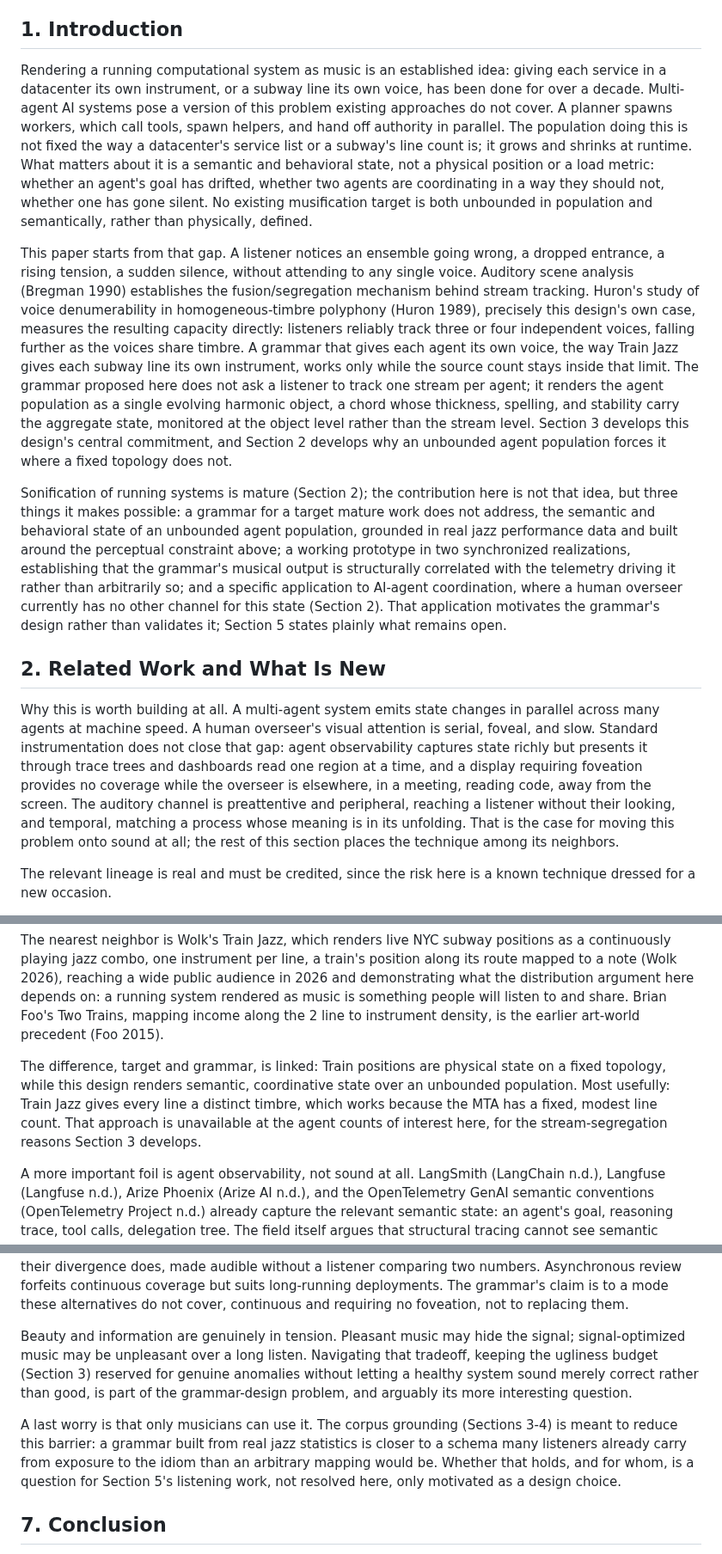
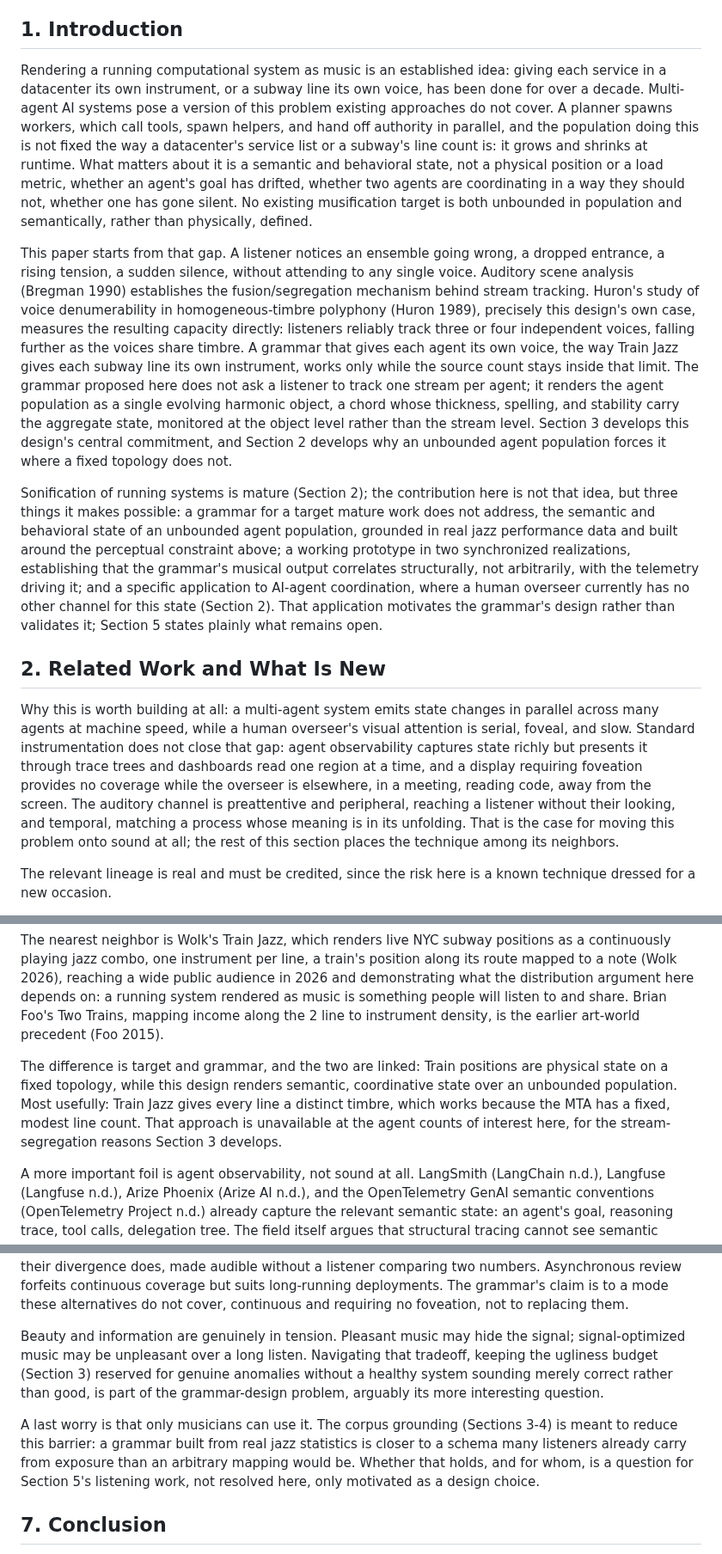
Before and after one commit to mob1ius/oteljazz, a Markdown page: paper/07-oversight-symphony-sonification.md, 3 parts joined by grey strips. Shown at 86% size. Rendered like a GitHub page.

```diff
--- a/paper/07-oversight-symphony-sonification.md
+++ b/paper/07-oversight-symphony-sonification.md
@@ -11,15 +11,15 @@ ORCID: 0009-0008-2589-027X
 
 ## 1. Introduction
 
-Rendering a running computational system as music is an established idea: giving each service in a datacenter its own instrument, or a subway line its own voice, has been done for over a decade. Multi-agent AI systems pose a version of this problem existing approaches do not cover. A planner spawns workers, which call tools, spawn helpers, and hand off authority in parallel. The population doing this is not fixed the way a datacenter's service list or a subway's line count is; it grows and shrinks at runtime. What matters about it is a semantic and behavioral state, not a physical position or a load metric: whether an agent's goal has drifted, whether two agents are coordinating in a way they should not, whether one has gone silent. No existing musification target is both unbounded in population and semantically, rather than physically, defined.
+Rendering a running computational system as music is an established idea: giving each service in a datacenter its own instrument, or a subway line its own voice, has been done for over a decade. Multi-agent AI systems pose a version of this problem existing approaches do not cover. A planner spawns workers, which call tools, spawn helpers, and hand off authority in parallel, and the population doing this is not fixed the way a datacenter's service list or a subway's line count is: it grows and shrinks at runtime. What matters about it is a semantic and behavioral state, not a physical position or a load metric, whether an agent's goal has drifted, whether two agents are coordinating in a way they should not, whether one has gone silent. No existing musification target is both unbounded in population and semantically, rather than physically, defined.
 
 This paper starts from that gap. A listener notices an ensemble going wrong, a dropped entrance, a rising tension, a sudden silence, without attending to any single voice. Auditory scene analysis (Bregman 1990) establishes the fusion/segregation mechanism behind stream tracking. Huron's study of voice denumerability in homogeneous-timbre polyphony (Huron 1989), precisely this design's own case, measures the resulting capacity directly: listeners reliably track three or four independent voices, falling further as the voices share timbre. A grammar that gives each agent its own voice, the way Train Jazz gives each subway line its own instrument, works only while the source count stays inside that limit. The grammar proposed here does not ask a listener to track one stream per agent; it renders the agent population as a single evolving harmonic object, a chord whose thickness, spelling, and stability carry the aggregate state, monitored at the object level rather than the stream level. Section 3 develops this design's central commitment, and Section 2 develops why an unbounded agent population forces it where a fixed topology does not.
 
-Sonification of running systems is mature (Section 2); the contribution here is not that idea, but three things it makes possible: a grammar for a target mature work does not address, the semantic and behavioral state of an unbounded agent population, grounded in real jazz performance data and built around the perceptual constraint above; a working prototype in two synchronized realizations, establishing that the grammar's musical output is structurally correlated with the telemetry driving it rather than arbitrarily so; and a specific application to AI-agent coordination, where a human overseer currently has no other channel for this state (Section 2). That application motivates the grammar's design rather than validates it; Section 5 states plainly what remains open.
+Sonification of running systems is mature (Section 2); the contribution here is not that idea, but three things it makes possible: a grammar for a target mature work does not address, the semantic and behavioral state of an unbounded agent population, grounded in real jazz performance data and built around the perceptual constraint above; a working prototype in two synchronized realizations, establishing that the grammar's musical output correlates structurally, not arbitrarily, with the telemetry driving it; and a specific application to AI-agent coordination, where a human overseer currently has no other channel for this state (Section 2). That application motivates the grammar's design rather than validates it; Section 5 states plainly what remains open.
 
 ## 2. Related Work and What Is New
 
-Why this is worth building at all. A multi-agent system emits state changes in parallel across many agents at machine speed. A human overseer's visual attention is serial, foveal, and slow. Standard instrumentation does not close that gap: agent observability captures state richly but presents it through trace trees and dashboards read one region at a time, and a display requiring foveation provides no coverage while the overseer is elsewhere, in a meeting, reading code, away from the screen. The auditory channel is preattentive and peripheral, reaching a listener without their looking, and temporal, matching a process whose meaning is in its unfolding. That is the case for moving this problem onto sound at all; the rest of this section places the technique among its neighbors.
+Why this is worth building at all: a multi-agent system emits state changes in parallel across many agents at machine speed, while a human overseer's visual attention is serial, foveal, and slow. Standard instrumentation does not close that gap: agent observability captures state richly but presents it through trace trees and dashboards read one region at a time, and a display requiring foveation provides no coverage while the overseer is elsewhere, in a meeting, reading code, away from the screen. The auditory channel is preattentive and peripheral, reaching a listener without their looking, and temporal, matching a process whose meaning is in its unfolding. That is the case for moving this problem onto sound at all; the rest of this section places the technique among its neighbors.
 
 The relevant lineage is real and must be credited, since the risk here is a known technique dressed for a new occasion.
 
@@ -29,7 +29,7 @@ A body of work renders live systems as music more directly: giving each datacent
 
 The nearest neighbor is Wolk's Train Jazz, which renders live NYC subway positions as a continuously playing jazz combo, one instrument per line, a train's position along its route mapped to a note (Wolk 2026), reaching a wide public audience in 2026 and demonstrating what the distribution argument here depends on: a running system rendered as music is something people will listen to and share. Brian Foo's Two Trains, mapping income along the 2 line to instrument density, is the earlier art-world precedent (Foo 2015).
 
-The difference, target and grammar, is linked: Train positions are physical state on a fixed topology, while this design renders semantic, coordinative state over an unbounded population. Most usefully: Train Jazz gives every line a distinct timbre, which works because the MTA has a fixed, modest line count. That approach is unavailable at the agent counts of interest here, for the stream-segregation reasons Section 3 develops.
+The difference is target and grammar, and the two are linked: Train positions are physical state on a fixed topology, while this design renders semantic, coordinative state over an unbounded population. Most usefully: Train Jazz gives every line a distinct timbre, which works because the MTA has a fixed, modest line count. That approach is unavailable at the agent counts of interest here, for the stream-segregation reasons Section 3 develops.
 
 A more important foil is agent observability, not sound at all. LangSmith (LangChain n.d.), Langfuse (Langfuse n.d.), Arize Phoenix (Arize AI n.d.), and the OpenTelemetry GenAI semantic conventions (OpenTelemetry Project n.d.) already capture the relevant semantic state: an agent's goal, reasoning trace, tool calls, delegation tree. The field itself argues that structural tracing cannot see semantic failure; an agent that loops or drifts off-task still returns success with normal latency (Morph 2026). Recent work pushes capture toward reasoning provenance as a first-class primitive (Vispute & Kadam 2026). What these tools capture, they present as a graph for inspection, not a channel for monitoring: reading it requires navigation, panning, expanding a subtree. This paper takes the captured OTel span stream as input and renders it through a channel that does not require looking.
 
@@ -162,9 +162,9 @@ This paper answers narrowly who is actually listening: it describes a channel, n
 
 Simpler alternatives would arguably do the job in many cases. A threshold audio alert is simpler, needs no training, and is better for any failure expressible as a threshold on a known quantity, including a thinned ensemble, thickness dropping below a count; nothing here proposes replacing it there. What a threshold alert cannot express is a relationship between two channels with no single crossing value on either alone. Section 4's measured convergence result, tempo returning to its opening rate while thickness does not, is relational in exactly this sense: no threshold on either channel alone flags it, only their divergence does, made audible without a listener comparing two numbers. Asynchronous review forfeits continuous coverage but suits long-running deployments. The grammar's claim is to a mode these alternatives do not cover, continuous and requiring no foveation, not to replacing them.
 
-Beauty and information are genuinely in tension. Pleasant music may hide the signal; signal-optimized music may be unpleasant over a long listen. Navigating that tradeoff, keeping the ugliness budget (Section 3) reserved for genuine anomalies without letting a healthy system sound merely correct rather than good, is part of the grammar-design problem, and arguably its more interesting question.
+Beauty and information are genuinely in tension. Pleasant music may hide the signal; signal-optimized music may be unpleasant over a long listen. Navigating that tradeoff, keeping the ugliness budget (Section 3) reserved for genuine anomalies without a healthy system sounding merely correct rather than good, is part of the grammar-design problem, arguably its more interesting question.
 
-A last worry is that only musicians can use it. The corpus grounding (Sections 3-4) is meant to reduce this barrier: a grammar built from real jazz statistics is closer to a schema many listeners already carry from exposure to the idiom than an arbitrary mapping would be. Whether that holds, and for whom, is a question for Section 5's listening work, not resolved here, only motivated as a design choice.
+A last worry is that only musicians can use it. The corpus grounding (Sections 3-4) is meant to reduce this barrier: a grammar built from real jazz statistics is closer to a schema many listeners already carry from exposure than an arbitrary mapping would be. Whether that holds, and for whom, is a question for Section 5's listening work, not resolved here, only motivated as a design choice.
 
 ## 7. Conclusion
 
```
Also changed, not shown: other parts of paper/07-oversight-symphony-sonification.md (+4 -4 lines), paper/review_organised_sound_2026-08-20-round7.md (added, +129 -0 lines).
